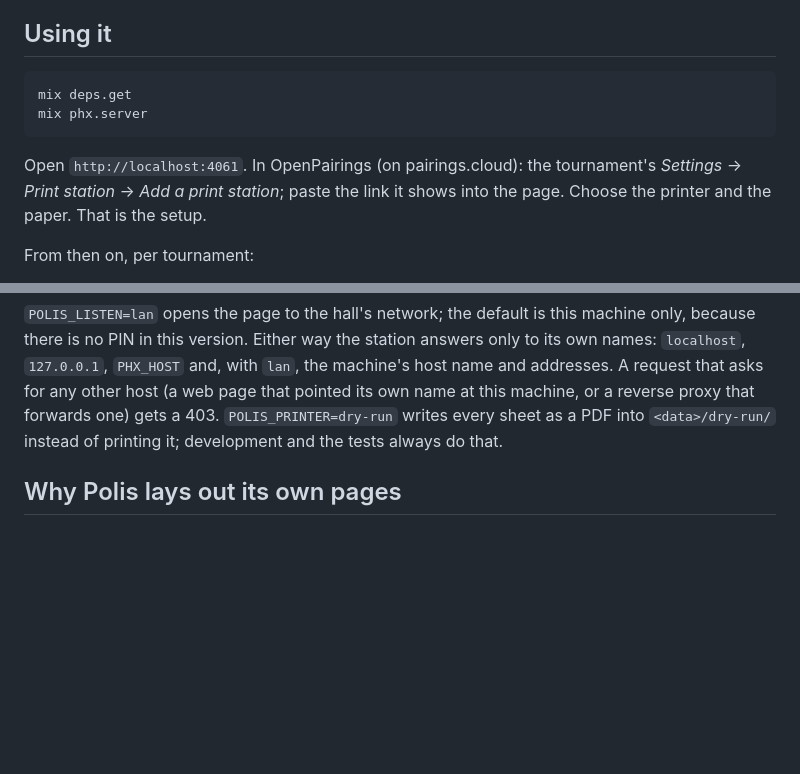
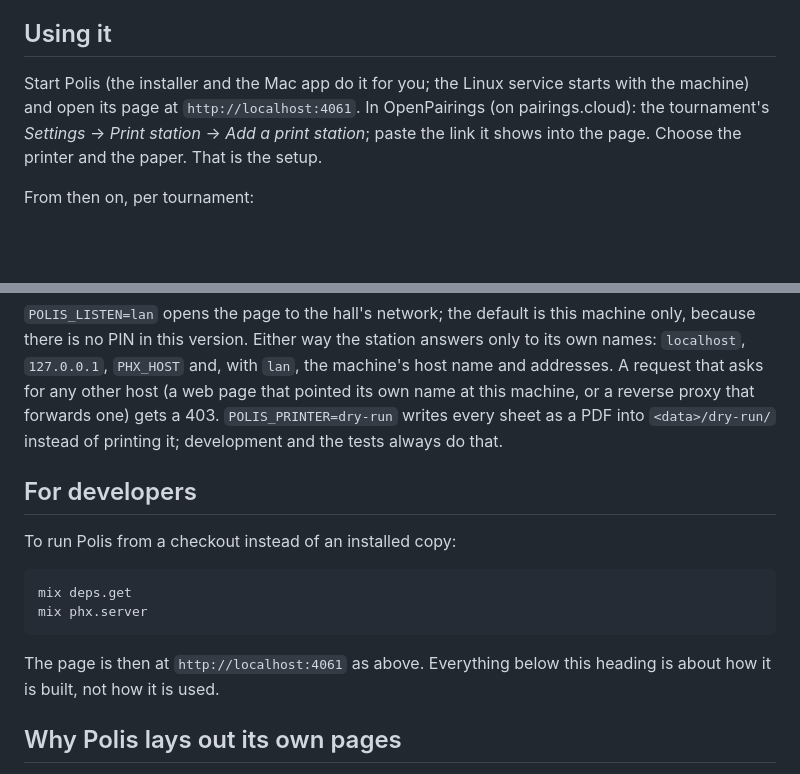
Before and after one commit to AuroraRyunix/Polis, a Markdown page: README.md, 2 parts joined by grey strips. GitHub-like rendering; blank space fills up the shorter version.

Commit message:
README: user sections first, mix commands under a developer heading

````diff
--- a/README.md
+++ b/README.md
@@ -56,12 +56,8 @@ given twice. How releases are cut and what each file is:
 
 ## Using it
 
-```sh
-mix deps.get
-mix phx.server
-```
-
-Open `http://localhost:4061`. In OpenPairings (on pairings.cloud): the
+Start Polis (the installer and the Mac app do it for you; the Linux service
+starts with the machine) and open its page at `http://localhost:4061`. In OpenPairings (on pairings.cloud): the
 tournament's *Settings* → *Print station* → *Add a print station*; paste the
 link it shows into the page. Choose the printer and the paper. That is the
 setup.
@@ -102,6 +98,18 @@ a reverse proxy that forwards one) gets a 403.
 `POLIS_PRINTER=dry-run` writes every sheet as a PDF into
 `<data>/dry-run/` instead of printing it; development and the tests always
 do that.
+
+## For developers
+
+To run Polis from a checkout instead of an installed copy:
+
+```sh
+mix deps.get
+mix phx.server
+```
+
+The page is then at `http://localhost:4061` as above. Everything below this
+heading is about how it is built, not how it is used.
 
 ## Why Polis lays out its own pages
 
````
Also changed, not shown: CHANGELOG.md (+2 -0 lines).
